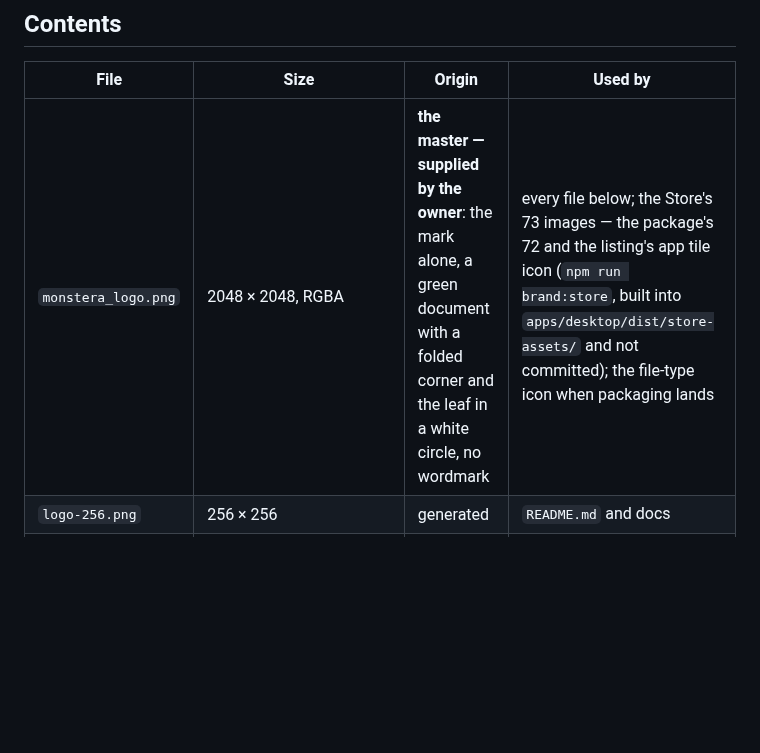
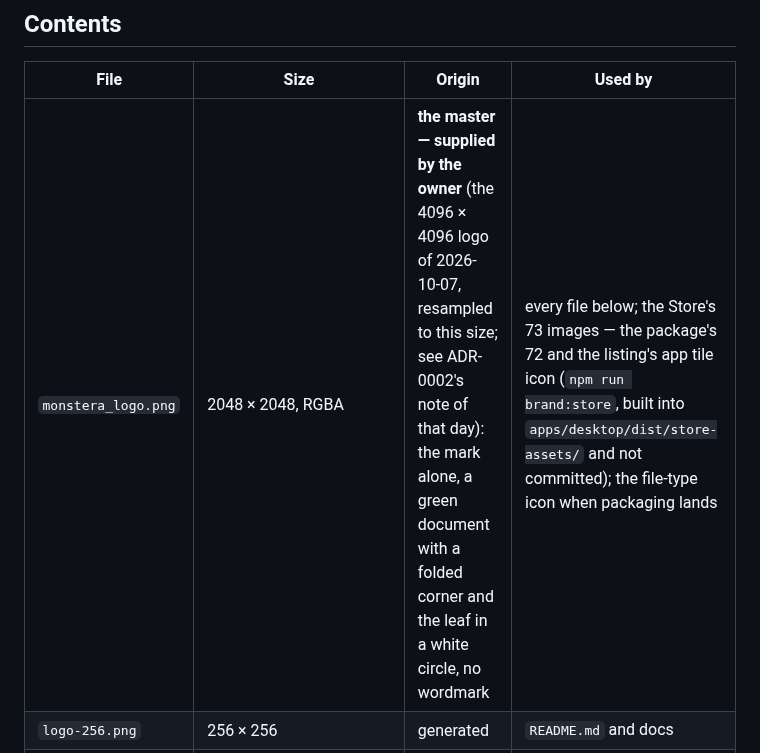
Before and after one commit to tenslorai-tar/monstera, a Markdown page: assets/brand/README.md, the part around the change. Rendered like a GitHub page; blank space fills up the shorter version.

```diff
--- a/assets/brand/README.md
+++ b/assets/brand/README.md
@@ -12,7 +12,7 @@ protects users rather than the project.
 
 | File | Size | Origin | Used by |
 |---|---|---|---|
-| `monstera_logo.png` | 2048 × 2048, RGBA | **the master — supplied by the owner**: the mark alone, a green document with a folded corner and the leaf in a white circle, no wordmark | every file below; the Store's 73 images — the package's 72 and the listing's app tile icon (`npm run brand:store`, built into `apps/desktop/dist/store-assets/` and not committed); the file-type icon when packaging lands |
+| `monstera_logo.png` | 2048 × 2048, RGBA | **the master — supplied by the owner** (the 4096 × 4096 logo of 2026-10-07, resampled to this size; see ADR-0002's note of that day): the mark alone, a green document with a folded corner and the leaf in a white circle, no wordmark | every file below; the Store's 73 images — the package's 72 and the listing's app tile icon (`npm run brand:store`, built into `apps/desktop/dist/store-assets/` and not committed); the file-type icon when packaging lands |
 | `logo-256.png` | 256 × 256 | generated | `README.md` and docs |
 | `logo-title.png` | 52 × 52 | generated | the menu bar's mark, drawn at 18 px (`--logo-menu`; the title bar's, at 26 px, until ADR-0107) |
 | `logo-hero.png` | 142 × 142 | generated | the start screen's hero at 1x, drawn at 142 px (84, then 118 after the owner's review of 0.1.6.0, then about 142 on 2 October); the About window, at 64 px |
```
Also changed, not shown: docs/DECISIONS/0002-brand-mark-treatment.md (+15 -0 lines), assets/brand/logo-256.png, assets/brand/logo-hero.png, assets/brand/logo-hero@2x.png, assets/brand/logo-title.png, 5 other files.
